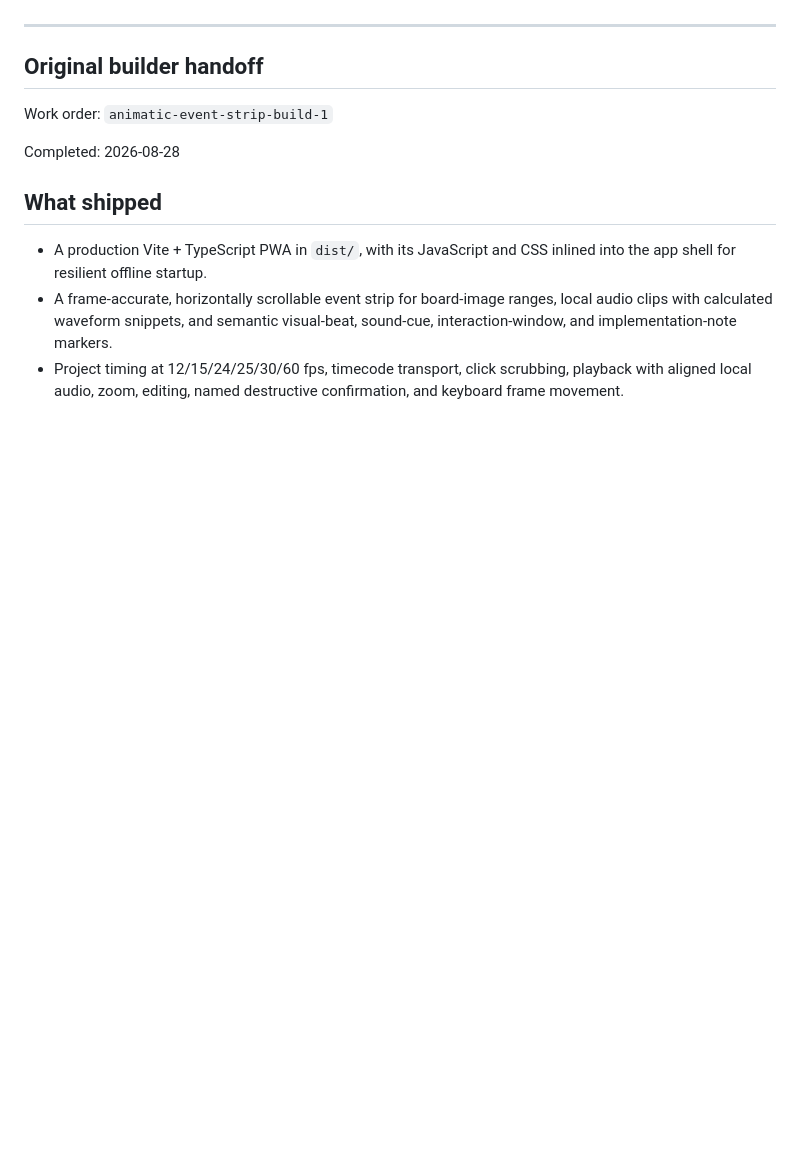
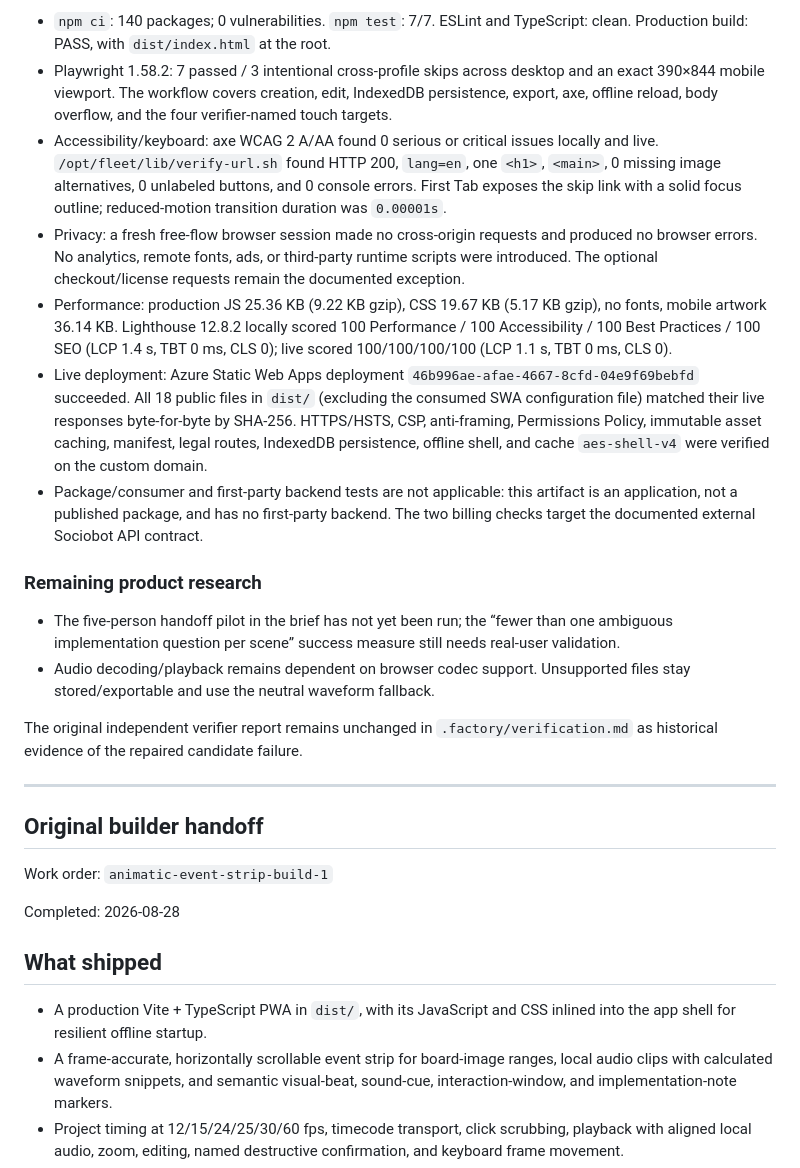
Before and after one commit to B-Divyesh/sf-animatic-event-strip, a Markdown page: .factory/handoff.md, the part around one of its changes. Rendered like a GitHub page; blank space fills up the shorter version.

```diff
--- a/.factory/handoff.md
+++ b/.factory/handoff.md
@@ -16,3 +32,17 @@ Full commands, evidence, metrics, and reproduction details are in `.factory/veri
+- `npm ci`: 140 packages; 0 vulnerabilities. `npm test`: 7/7. ESLint and TypeScript: clean. Production build: PASS, with `dist/index.html` at the root.
+- Playwright 1.58.2: 7 passed / 3 intentional cross-profile skips across desktop and an exact 390×844 mobile viewport. The workflow covers creation, edit, IndexedDB persistence, export, axe, offline reload, body overflow, and the four verifier-named touch targets.
+- Accessibility/keyboard: axe WCAG 2 A/AA found 0 serious or critical issues locally and live. `/opt/fleet/lib/verify-url.sh` found HTTP 200, `lang=en`, one `<h1>`, `<main>`, 0 missing image alternatives, 0 unlabeled buttons, and 0 console errors. First Tab exposes the skip link with a solid focus outline; reduced-motion transition duration was `0.00001s`.
+- Privacy: a fresh free-flow browser session made no cross-origin requests and produced no browser errors. No analytics, remote fonts, ads, or third-party runtime scripts were introduced. The optional checkout/license requests remain the documented exception.
+- Performance: production JS 25.36 KB (9.22 KB gzip), CSS 19.67 KB (5.17 KB gzip), no fonts, mobile artwork 36.14 KB. Lighthouse 12.8.2 locally scored 100 Performance / 100 Accessibility / 100 Best Practices / 100 SEO (LCP 1.4 s, TBT 0 ms, CLS 0); live scored 100/100/100/100 (LCP 1.1 s, TBT 0 ms, CLS 0).
+- Live deployment: Azure Static Web Apps deployment `46b996ae-afae-4667-8cfd-04e9f69bebfd` succeeded. All 18 public files in `dist/` (excluding the consumed SWA configuration file) matched their live responses byte-for-byte by SHA-256. HTTPS/HSTS, CSP, anti-framing, Permissions Policy, immutable asset caching, manifest, legal routes, IndexedDB persistence, offline shell, and cache `aes-shell-v4` were verified on the custom domain.
+- Package/consumer and first-party backend tests are not applicable: this artifact is an application, not a published package, and has no first-party backend. The two billing checks target the documented external Sociobot API contract.
+
+### Remaining product research
+
+- The five-person handoff pilot in the brief has not yet been run; the “fewer than one ambiguous implementation question per scene” success measure still needs real-user validation.
+- Audio decoding/playback remains dependent on browser codec support. Unsupported files stay stored/exportable and use the neutral waveform fallback.
+
+The original independent verifier report remains unchanged in `.factory/verification.md` as historical evidence of the repaired candidate failure.
 
 ---
 
```
Also changed, not shown: other parts of .factory/handoff.md (+25 -9 lines).
